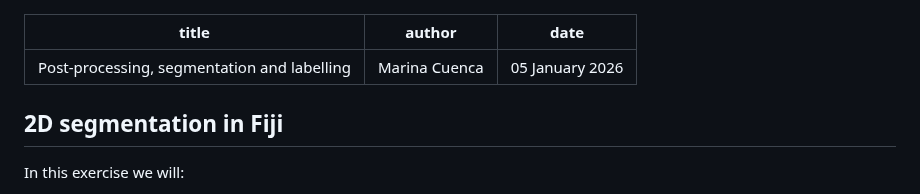
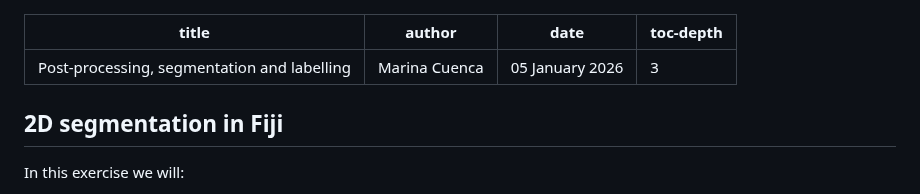
Before and after one commit to bruvellu/light-sheet-image-analysis-workshop-2026, a Markdown page: practicals/practical_segmentation/index.md, the part around the change. Rendered like a GitHub page.

Commit message:
Update TOC level for practical segmentation

```diff
--- a/practicals/practical_segmentation/index.md
+++ b/practicals/practical_segmentation/index.md
@@ -2,6 +2,7 @@
 title: Post-processing, segmentation and labelling
 author: Marina Cuenca
 date: 05 January 2026
+toc-depth: 3
 ---
 
 ## 2D segmentation in Fiji
```
